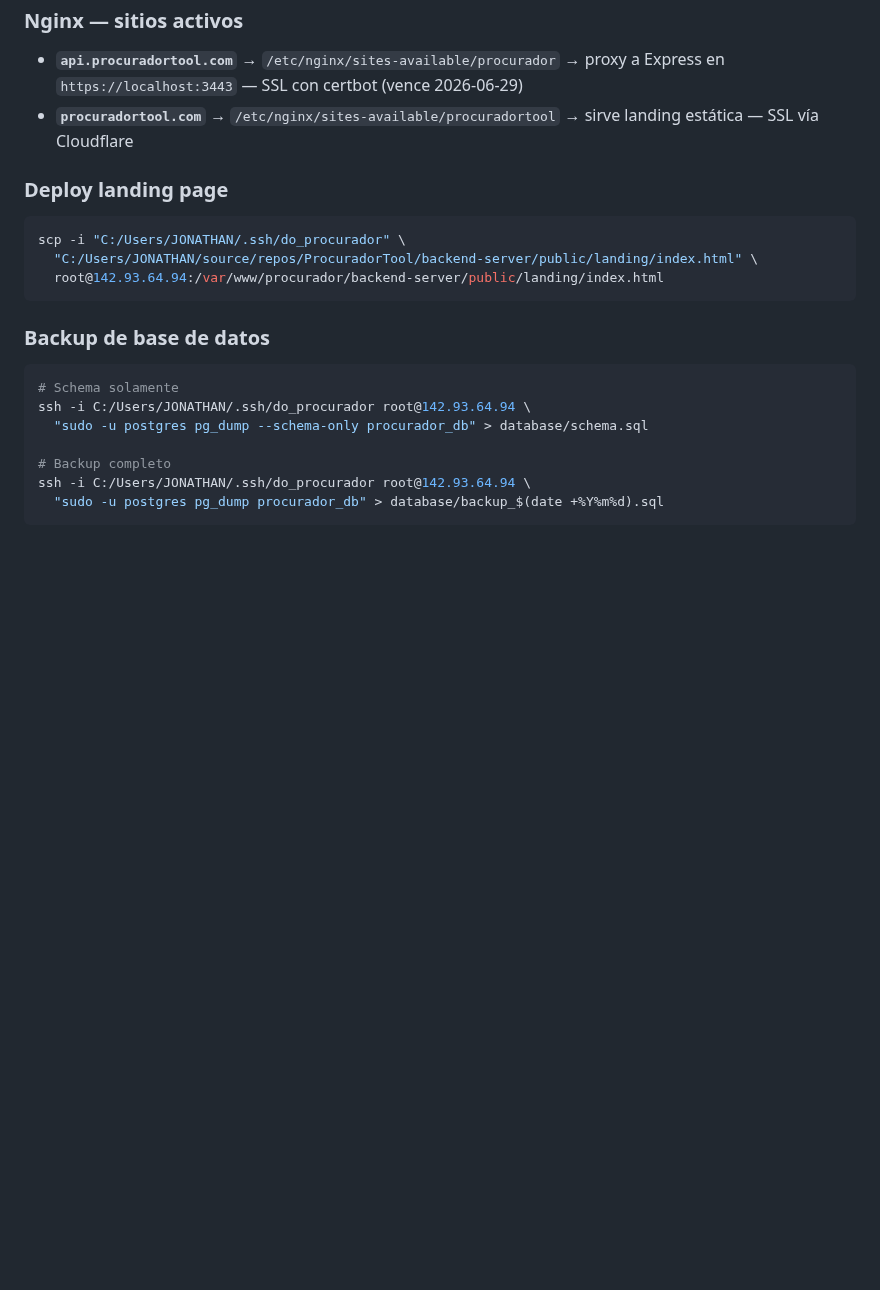
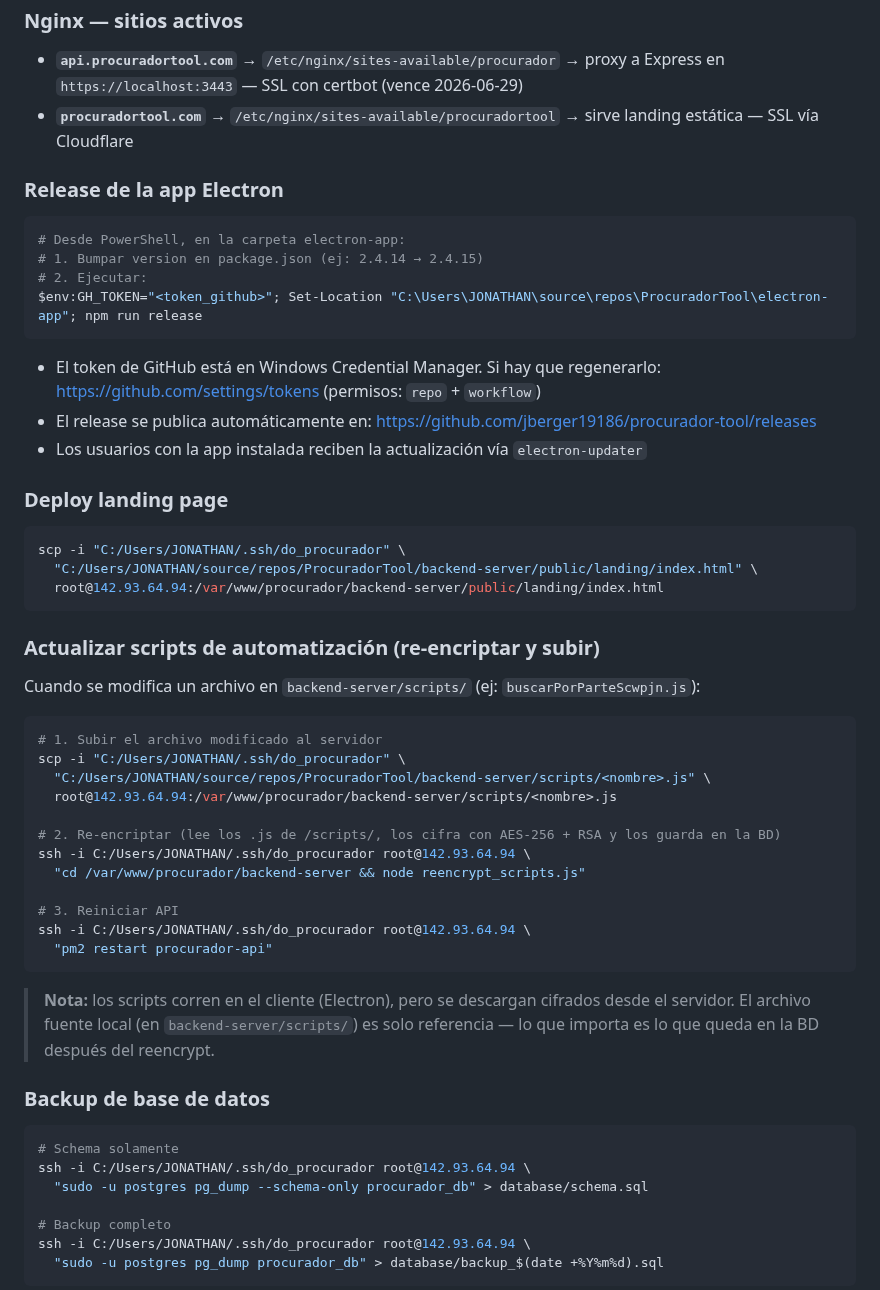
Before and after one commit to jberger19186/procurador-tool, a Markdown page: CLAUDE.md, the part around the change. Rendered like a GitHub page; blank space fills up the shorter version.

Commit message:
docs: agregar proceso de release y re-encriptacion de scripts en CLAUDE.md
Co-Authored-By: Claude Sonnet 4.5 <noreply@anthropic.com>

````diff
--- a/CLAUDE.md
+++ b/CLAUDE.md
@@ -84,12 +84,47 @@ scp -i C:/Users/JONATHAN/.ssh/do_procurador <archivo_local> root@142.93.64.94:<r
 - **`api.procuradortool.com`** → `/etc/nginx/sites-available/procurador` → proxy a Express en `https://localhost:3443` — SSL con certbot (vence 2026-06-29)
 - **`procuradortool.com`** → `/etc/nginx/sites-available/procuradortool` → sirve landing estática — SSL vía Cloudflare
 
+### Release de la app Electron
+
+```powershell
+# Desde PowerShell, en la carpeta electron-app:
+# 1. Bumpar version en package.json (ej: 2.4.14 → 2.4.15)
+# 2. Ejecutar:
+$env:GH_TOKEN="<token_github>"; Set-Location "C:\Users\JONATHAN\source\repos\ProcuradorTool\electron-app"; npm run release
+```
+
+- El token de GitHub está en Windows Credential Manager. Si hay que regenerarlo: https://github.com/settings/tokens (permisos: `repo` + `workflow`)
+- El release se publica automáticamente en: https://github.com/jberger19186/procurador-tool/releases
+- Los usuarios con la app instalada reciben la actualización vía `electron-updater`
+
 ### Deploy landing page
 ```bash
 scp -i "C:/Users/JONATHAN/.ssh/do_procurador" \
   "C:/Users/JONATHAN/source/repos/ProcuradorTool/backend-server/public/landing/index.html" \
   root@142.93.64.94:/var/www/procurador/backend-server/public/landing/index.html
 ```
+
+### Actualizar scripts de automatización (re-encriptar y subir)
+
+Cuando se modifica un archivo en `backend-server/scripts/` (ej: `buscarPorParteScwpjn.js`):
+
+```bash
+# 1. Subir el archivo modificado al servidor
+scp -i "C:/Users/JONATHAN/.ssh/do_procurador" \
+  "C:/Users/JONATHAN/source/repos/ProcuradorTool/backend-server/scripts/<nombre>.js" \
+  root@142.93.64.94:/var/www/procurador/backend-server/scripts/<nombre>.js
+
+# 2. Re-encriptar (lee los .js de /scripts/, los cifra con AES-256 + RSA y los guarda en la BD)
+ssh -i C:/Users/JONATHAN/.ssh/do_procurador root@142.93.64.94 \
+  "cd /var/www/procurador/backend-server && node reencrypt_scripts.js"
+
+# 3. Reiniciar API
+ssh -i C:/Users/JONATHAN/.ssh/do_procurador root@142.93.64.94 \
+  "pm2 restart procurador-api"
+```
+
+> **Nota:** los scripts corren en el cliente (Electron), pero se descargan cifrados desde el servidor.
+> El archivo fuente local (en `backend-server/scripts/`) es solo referencia — lo que importa es lo que queda en la BD después del reencrypt.
 
 ### Backup de base de datos
 ```bash
````
